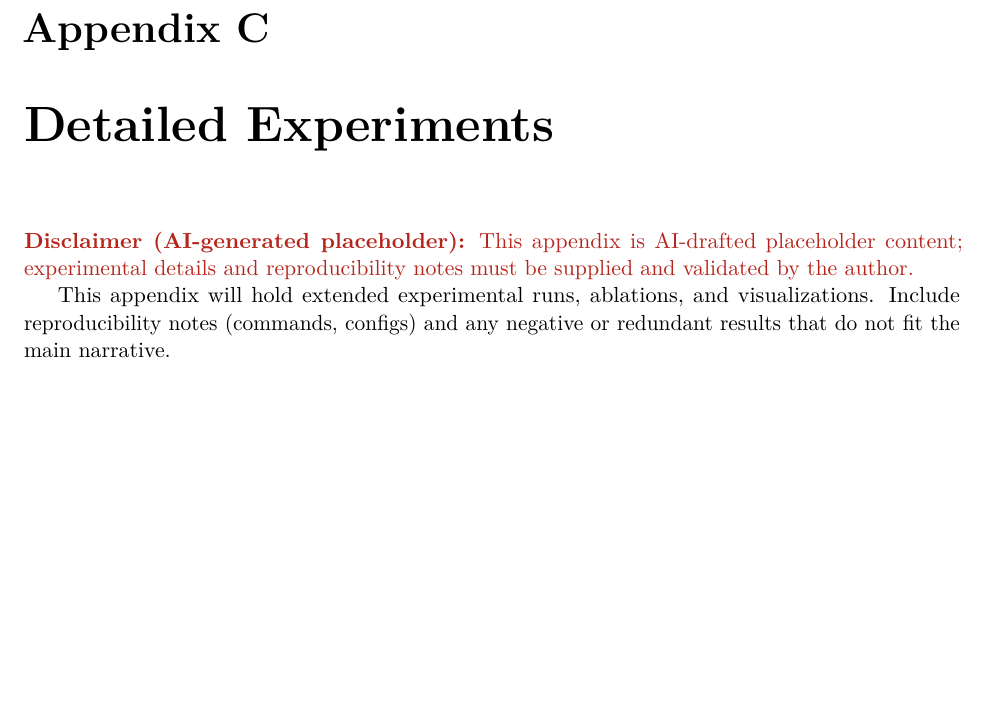
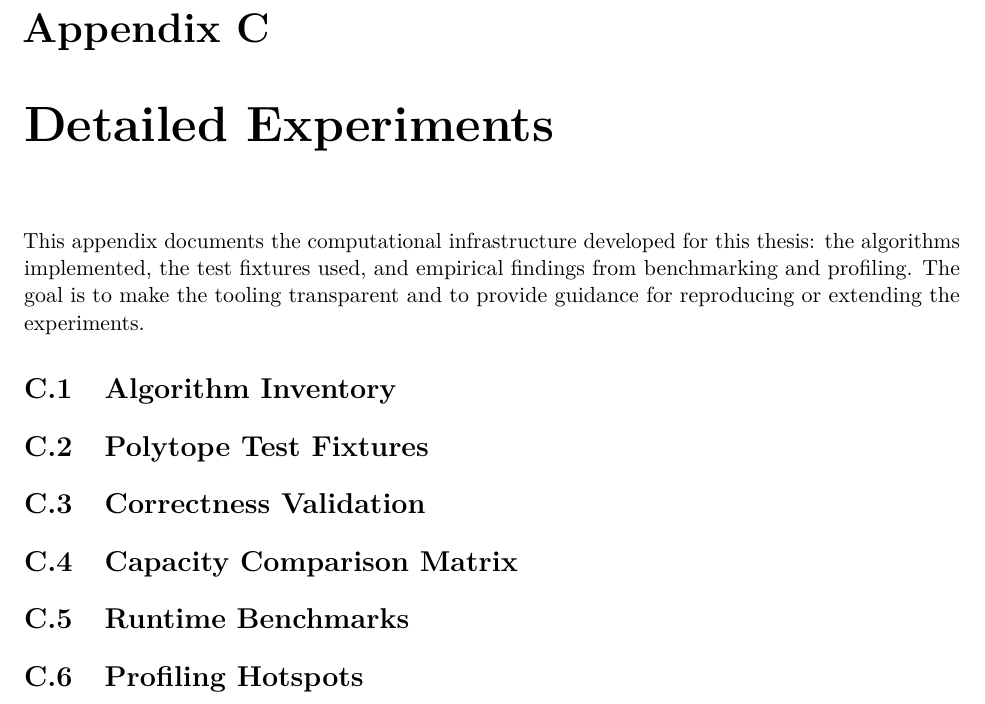
Before and after one commit to JoernStoehler/msc-viterbo, a LaTeX thesis (packages/latex_viterbo/main.tex, which reads packages/latex_viterbo/chapters/appendix-detailed-experiments.tex): part of page 39 of 41, cut so that both start at the same text, the shorter picture padded with empty space. Compiled offline with pdfLaTeX; a LaTeX package or settings file that is missing is left out.

Commit message:
scaffold: add experiment structure for appendix-experiments chapter
LaTeX:
- Section stubs in appendix-detailed-experiments.tex with labels
- Asset directories for algorithm_inventory and runtime_performance_analysis

Python:
- Experiment module directories with __init__.py
- Data directories with .gitkeep

Related: #124, #125, #126

Co-Authored-By: Claude Opus 4.5 <noreply@anthropic.com>

```diff
--- a/packages/latex_viterbo/chapters/appendix-detailed-experiments.tex
+++ b/packages/latex_viterbo/chapters/appendix-detailed-experiments.tex
@@ -1,4 +1,47 @@
 % !TeX root = ../main.tex
-{\color{BrickRed}\textbf{Disclaimer (AI-generated placeholder):} This appendix is AI-drafted placeholder content; experimental details and reproducibility notes must be supplied and validated by the author.}
 
-This appendix will hold extended experimental runs, ablations, and visualizations. Include reproducibility notes (commands, configs) and any negative or redundant results that do not fit the main narrative.
+This appendix documents the computational infrastructure developed for this thesis: the algorithms implemented, the test fixtures used, and empirical findings from benchmarking and profiling.
+The goal is to make the tooling transparent and to provide guidance for reproducing or extending the experiments.
+
+\section{Algorithm Inventory}\label{sec:exp-algorithms}
+
+% Table: algorithm variants, applicability, complexity, status
+% Data source: algorithm_inventory experiment
+% Billiard: note as "absent, blocked"
+
+\section{Polytope Test Fixtures}\label{sec:exp-fixtures}
+
+% Table: 2D primitives (for Lagrangian products)
+% Table: 4D fixtures with facets, vertices, Lagrangian 2-faces, known capacity
+% Data source: algorithm_inventory experiment
+
+\section{Correctness Validation}\label{sec:exp-validation}
+
+% Mathematical propositions:
+% - P1: Scaling c(λK) = λ²c(K)
+% - P2: Mahler bound c(K)·c(K°) ≤ 4
+% - P3: Constraint satisfaction (HK2017)
+% - P4: Algorithm agreement HK2017 = Tube
+% - P5: Orbit closure (Tube)
+% Per-proposition: input table with pass/fail/error, numerical error
+% Data source: algorithm_inventory experiment
+
+\section{Capacity Comparison Matrix}\label{sec:exp-capacity}
+
+% Table: polytope × algorithm → capacity value
+% Data source: algorithm_inventory experiment
+
+\section{Runtime Benchmarks}\label{sec:exp-benchmarks}
+
+% Raw timing data table
+% Analysis: which variables predict runtime?
+% Final heuristic with empirical error
+% Falsified hypotheses
+% Data source: runtime_performance_analysis experiment
+
+\section{Profiling Hotspots}\label{sec:exp-profiling}
+
+% Workload definition
+% Flamegraph figure
+% Top hotspots with interpretation
+% Data source: runtime_performance_analysis experiment
```
Also changed, not shown: 6 other files.
